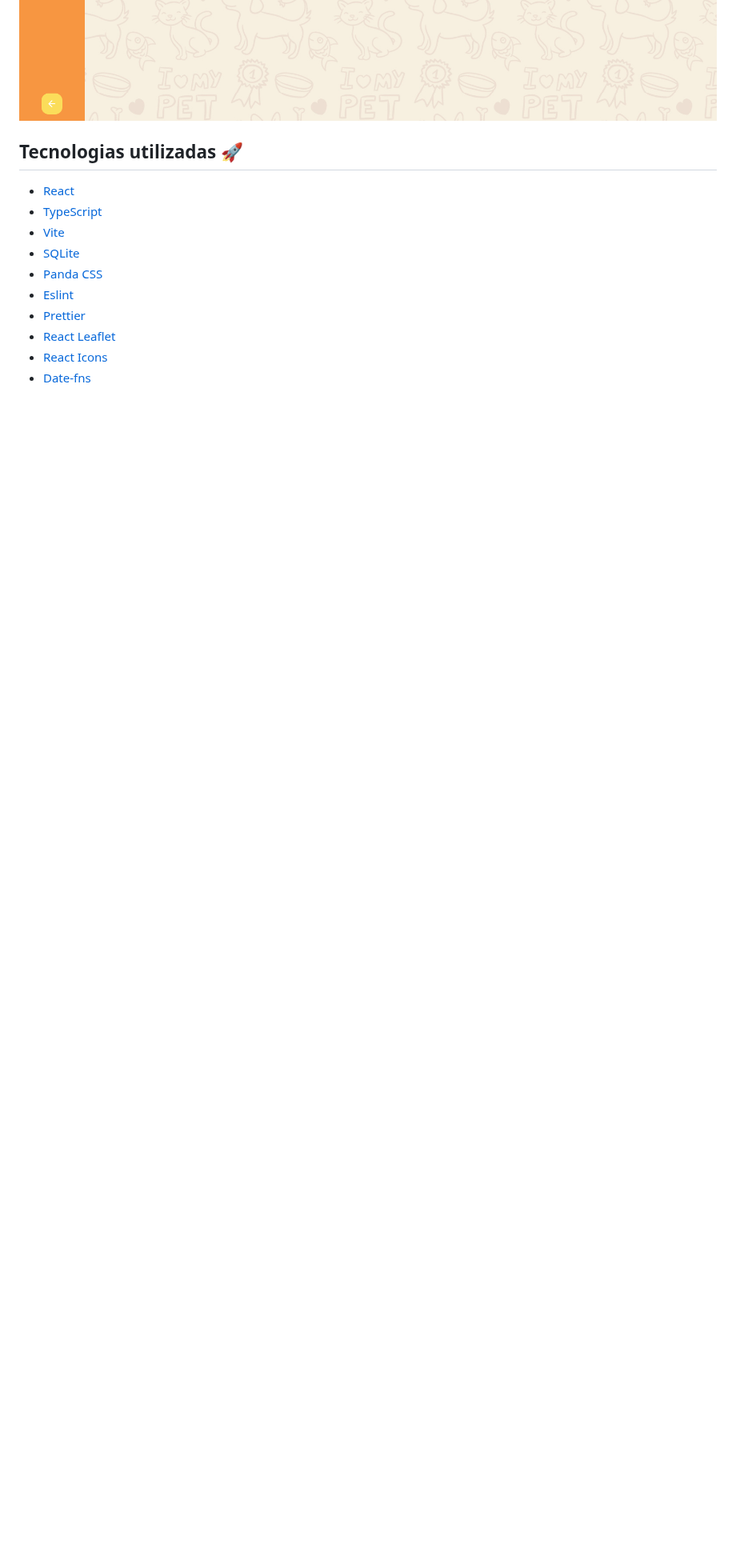
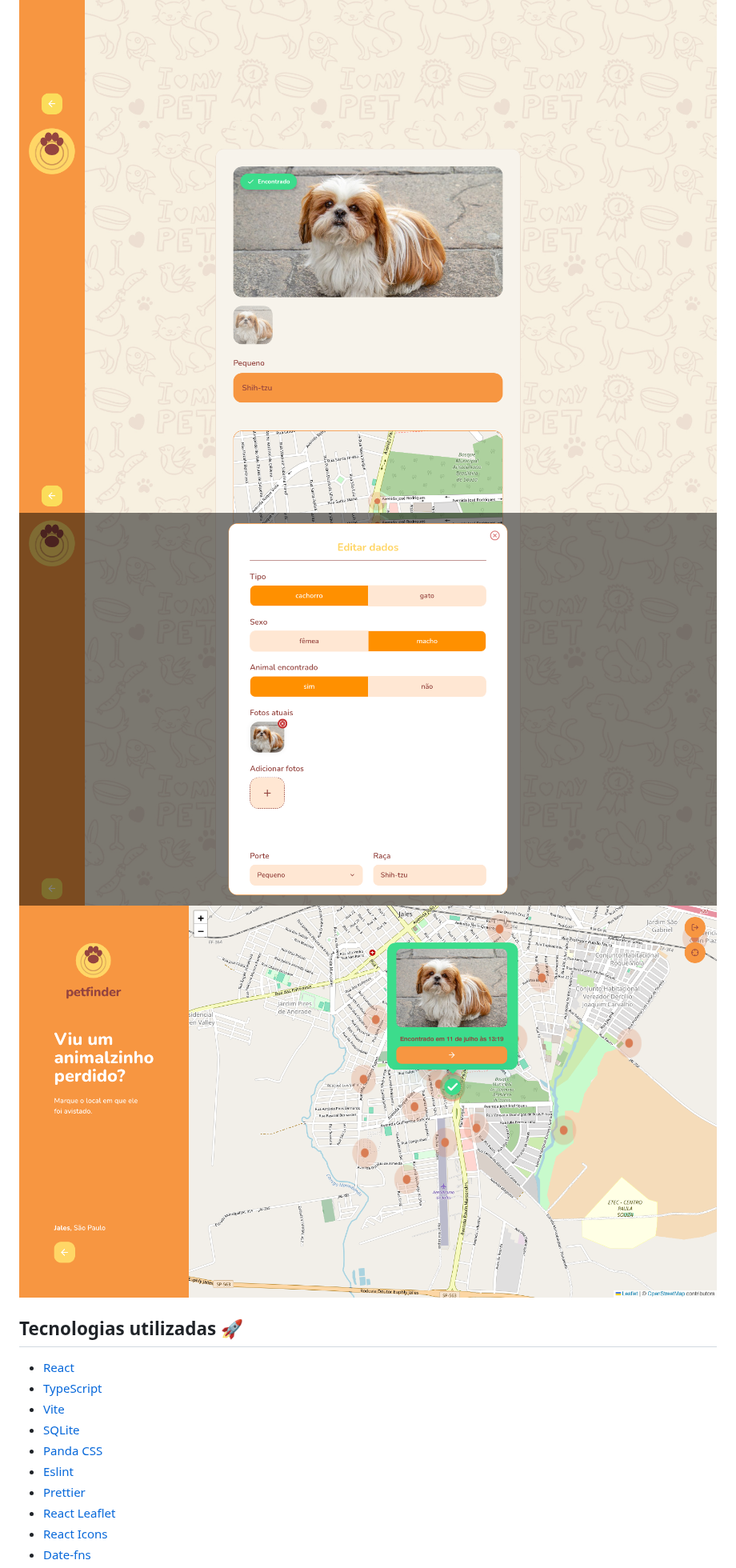
Before and after one commit to thaislsilveira/PetFinder-React, a Markdown page: README.md, the part around the change. Shown at 80% size. Rendered like a GitHub page; pictures changed too: images/editar-pet.png (added), images/mapa-encontrado.png (added), images/pet-encontrado.png (added); blank space fills up the shorter version.

Commit message:
docs: add screenshots for pet editing and found status
New README screenshots showing the "Encontrado" badge on the pet
detail page, the edit modal (found toggle, photo removal), and the
green map popup with the found date.

```diff
--- a/README.md
+++ b/README.md
@@ -45,6 +45,9 @@ O frontend sobe em `http://localhost:3000` e depende do backend rodando em `http
 <img width="100%" alt="cadastro" src="https://github.com/thaislsilveira/PetFinder-React/blob/main/images/cadastro.png">
 <img width="100%" alt="botão sair" src="https://github.com/thaislsilveira/PetFinder-React/blob/main/images/petfinder-sair.png">
 <img width="100%" alt="perfil" src="https://github.com/thaislsilveira/PetFinder-React/blob/main/images/petfinder-profile.png">
+<img width="100%" alt="perfil do pet com selo de encontrado" src="https://github.com/thaislsilveira/PetFinder-React/blob/main/images/pet-encontrado.png">
+<img width="100%" alt="edição do pet, com opção de marcar como encontrado e remover fotos" src="https://github.com/thaislsilveira/PetFinder-React/blob/main/images/editar-pet.png">
+<img width="100%" alt="mapa com pin verde e data de quando o pet foi encontrado" src="https://github.com/thaislsilveira/PetFinder-React/blob/main/images/mapa-encontrado.png">
 
 
 ## Tecnologias utilizadas 🚀
```
